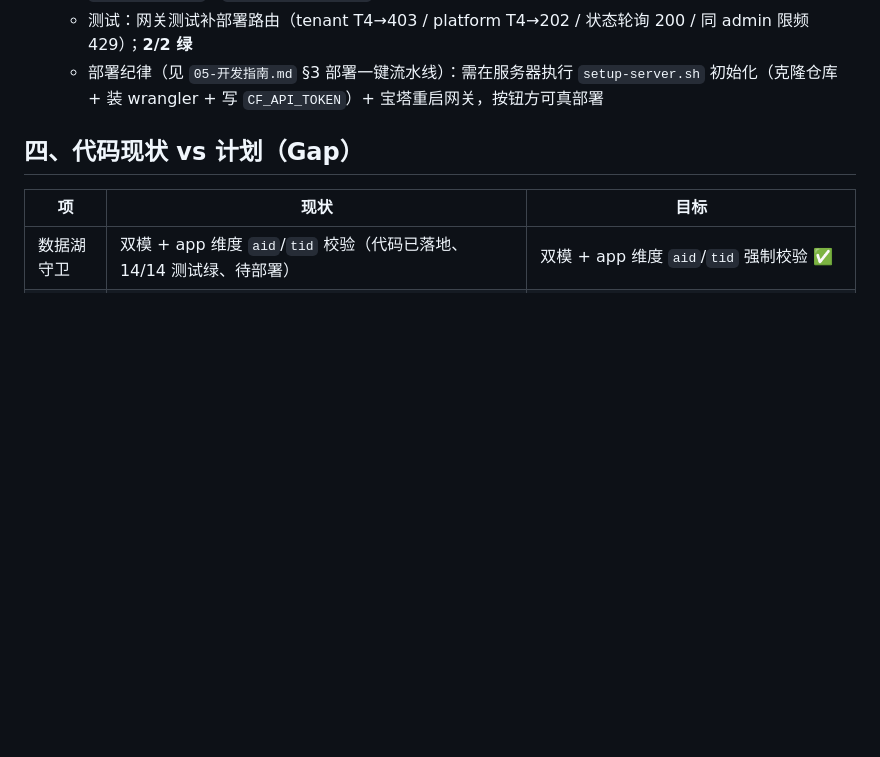
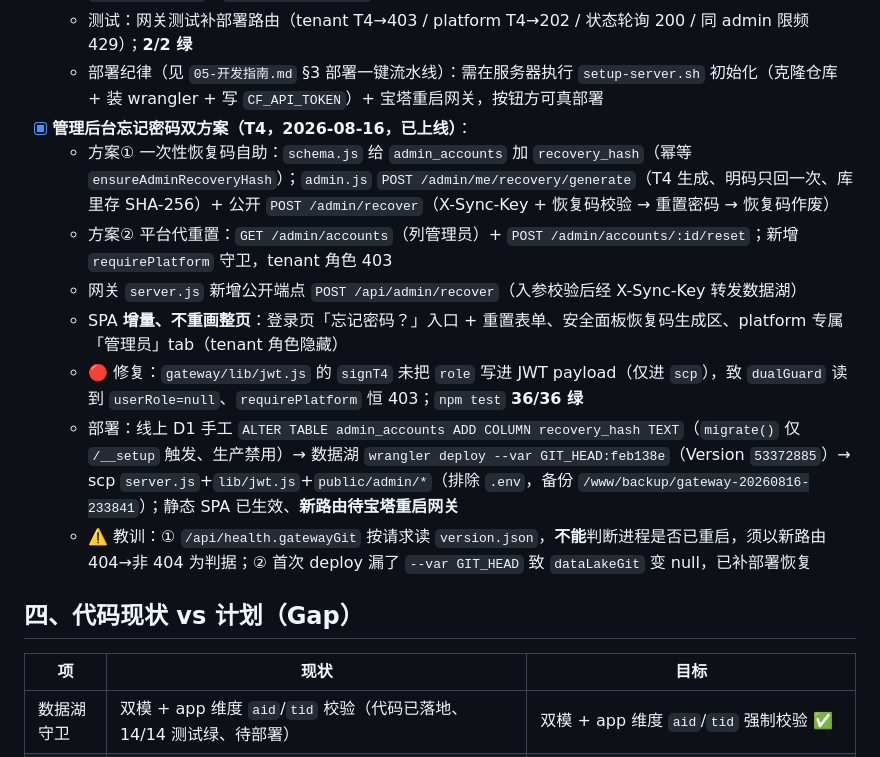
Before and after one commit to tojoevan/CloudFlarePool, a Markdown page: docs/03-待办.md, the part around the change. Drawn GitHub-style; blank space fills up the shorter version.

```diff
--- a/docs/03-待办.md
+++ b/docs/03-待办.md
@@ -150,6 +150,14 @@
   - `admin_accounts`：`tojoevan@gmail.com` 角色提升为 **platform**（部署按钮强制 platform 专属）
   - 测试：网关测试补部署路由（tenant T4→403 / platform T4→202 / 状态轮询 200 / 同 admin 限频 429）；**2/2 绿**
   - 部署纪律（见 `05-开发指南.md` §3 部署一键流水线）：需在服务器执行 `setup-server.sh` 初始化（克隆仓库 + 装 wrangler + 写 `CF_API_TOKEN`）+ 宝塔重启网关，按钮方可真部署
+- [x] **管理后台忘记密码双方案（T4，2026-08-16，已上线）**：
+  - 方案① 一次性恢复码自助：`schema.js` 给 `admin_accounts` 加 `recovery_hash`（幂等 `ensureAdminRecoveryHash`）；`admin.js` `POST /admin/me/recovery/generate`（T4 生成、明码只回一次、库里存 SHA-256）+ 公开 `POST /admin/recover`（X-Sync-Key + 恢复码校验 → 重置密码 → 恢复码作废）
+  - 方案② 平台代重置：`GET /admin/accounts`（列管理员）+ `POST /admin/accounts/:id/reset`；新增 `requirePlatform` 守卫，tenant 角色 403
+  - 网关 `server.js` 新增公开端点 `POST /api/admin/recover`（入参校验后经 X-Sync-Key 转发数据湖）
+  - SPA **增量、不重画整页**：登录页「忘记密码？」入口 + 重置表单、安全面板恢复码生成区、platform 专属「管理员」tab（tenant 角色隐藏）
+  - 🔴 修复：`gateway/lib/jwt.js` 的 `signT4` 未把 `role` 写进 JWT payload（仅进 `scp`），致 `dualGuard` 读到 `userRole=null`、`requirePlatform` 恒 403；`npm test` **36/36 绿**
+  - 部署：线上 D1 手工 `ALTER TABLE admin_accounts ADD COLUMN recovery_hash TEXT`（`migrate()` 仅 `/__setup` 触发、生产禁用）→ 数据湖 `wrangler deploy --var GIT_HEAD:feb138e`（Version `53372885`）→ scp `server.js`+`lib/jwt.js`+`public/admin/*`（排除 `.env`，备份 `/www/backup/gateway-20260816-233841`）；静态 SPA 已生效、**新路由待宝塔重启网关**
+  - ⚠️ 教训：① `/api/health.gatewayGit` 按请求读 `version.json`，**不能**判断进程是否已重启，须以新路由 404→非 404 为判据；② 首次 deploy 漏了 `--var GIT_HEAD` 致 `dataLakeGit` 变 null，已补部署恢复
 
 ## 四、代码现状 vs 计划（Gap）
 
```
Also changed, not shown: docs/06-变更日志.md (+3 -0 lines).
